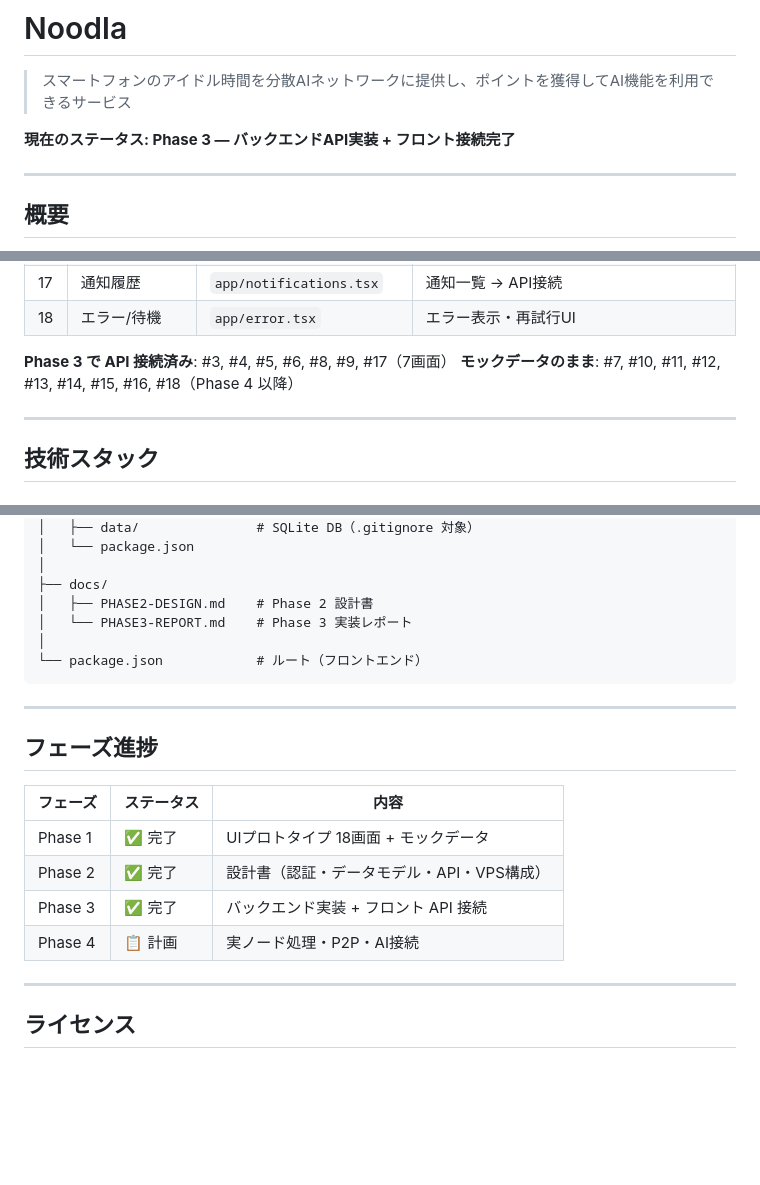
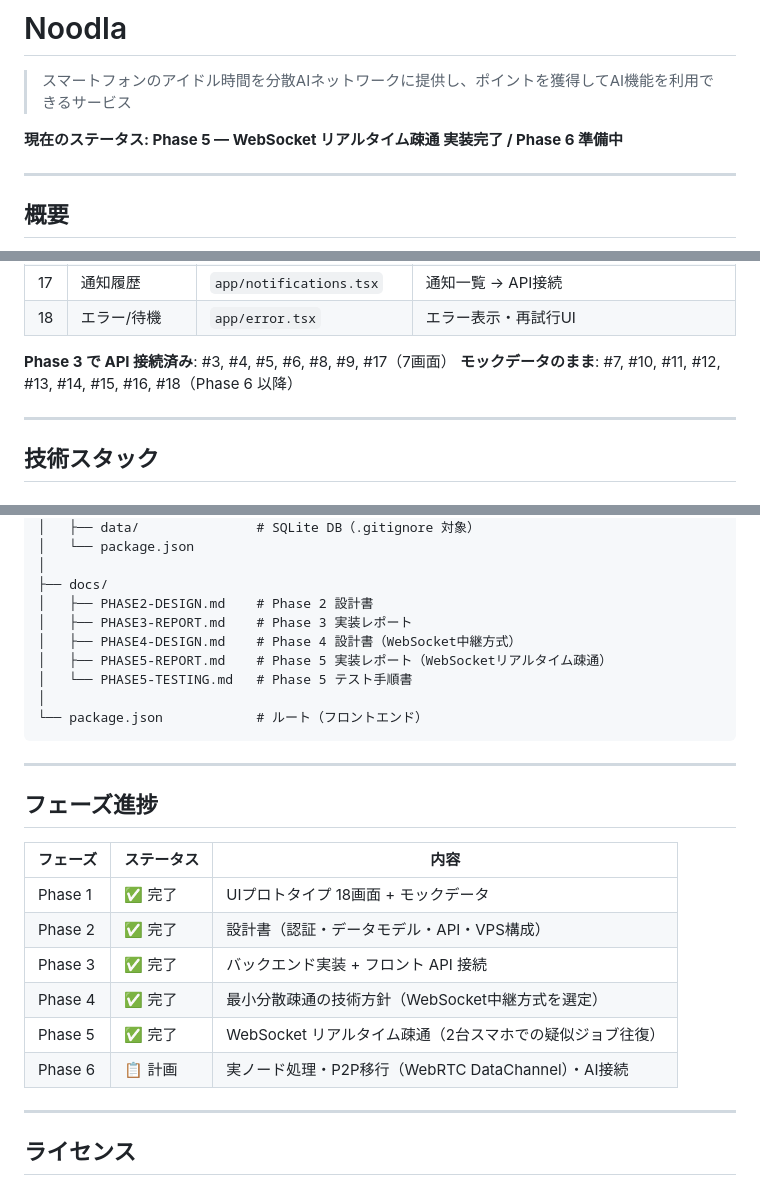
Before and after one commit to 4s-takahashi/noodla, a Markdown page: README.md, 3 parts joined by grey strips. Rendered like a GitHub page; blank space fills up the shorter version.

Commit message:
docs(README): 現在ステータスを Phase 5 完了に更新、フェーズ表に Phase 4/5 追加

````diff
--- a/README.md
+++ b/README.md
@@ -2,7 +2,7 @@
 
 > スマートフォンのアイドル時間を分散AIネットワークに提供し、ポイントを獲得してAI機能を利用できるサービス
 
-**現在のステータス: Phase 3 — バックエンドAPI実装 + フロント接続完了**
+**現在のステータス: Phase 5 — WebSocket リアルタイム疎通 実装完了 / Phase 6 準備中**
 
 ---
 
@@ -67,7 +67,7 @@ Noodla は、スマートフォンの余剰リソース（CPU・メモリ・通
 | 18 | エラー/待機 | `app/error.tsx` | エラー表示・再試行UI |
 
 **Phase 3 で API 接続済み**: #3, #4, #5, #6, #8, #9, #17（7画面）
-**モックデータのまま**: #7, #10, #11, #12, #13, #14, #15, #16, #18（Phase 4 以降）
+**モックデータのまま**: #7, #10, #11, #12, #13, #14, #15, #16, #18（Phase 6 以降）
 
 ---
 
@@ -245,7 +245,10 @@ noodla/
 │
 ├── docs/
 │   ├── PHASE2-DESIGN.md    # Phase 2 設計書
-│   └── PHASE3-REPORT.md    # Phase 3 実装レポート
+│   ├── PHASE3-REPORT.md    # Phase 3 実装レポート
+│   ├── PHASE4-DESIGN.md    # Phase 4 設計書（WebSocket中継方式）
+│   ├── PHASE5-REPORT.md    # Phase 5 実装レポート（WebSocketリアルタイム疎通）
+│   └── PHASE5-TESTING.md   # Phase 5 テスト手順書
 │
 └── package.json            # ルート（フロントエンド）
 ```
@@ -259,7 +262,9 @@ noodla/
 | Phase 1 | ✅ 完了 | UIプロトタイプ 18画面 + モックデータ |
 | Phase 2 | ✅ 完了 | 設計書（認証・データモデル・API・VPS構成） |
 | Phase 3 | ✅ 完了 | バックエンド実装 + フロント API 接続 |
-| Phase 4 | 📋 計画 | 実ノード処理・P2P・AI接続 |
+| Phase 4 | ✅ 完了 | 最小分散疎通の技術方針（WebSocket中継方式を選定） |
+| Phase 5 | ✅ 完了 | WebSocket リアルタイム疎通（2台スマホでの疑似ジョブ往復） |
+| Phase 6 | 📋 計画 | 実ノード処理・P2P移行（WebRTC DataChannel）・AI接続 |
 
 ---
 
````
